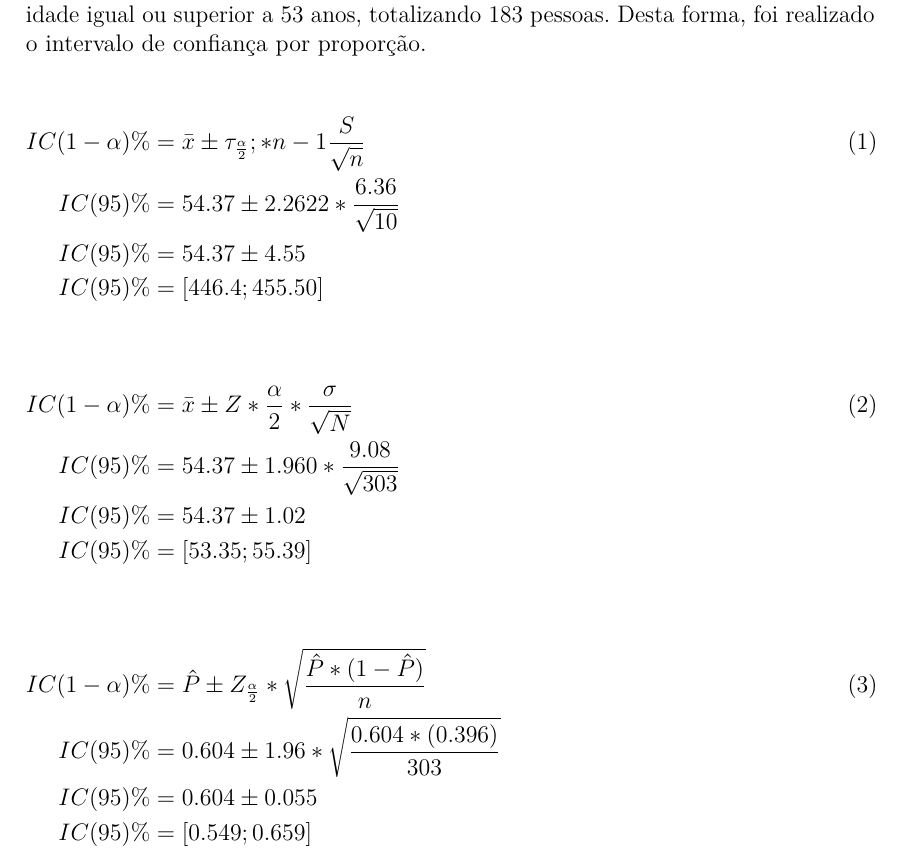
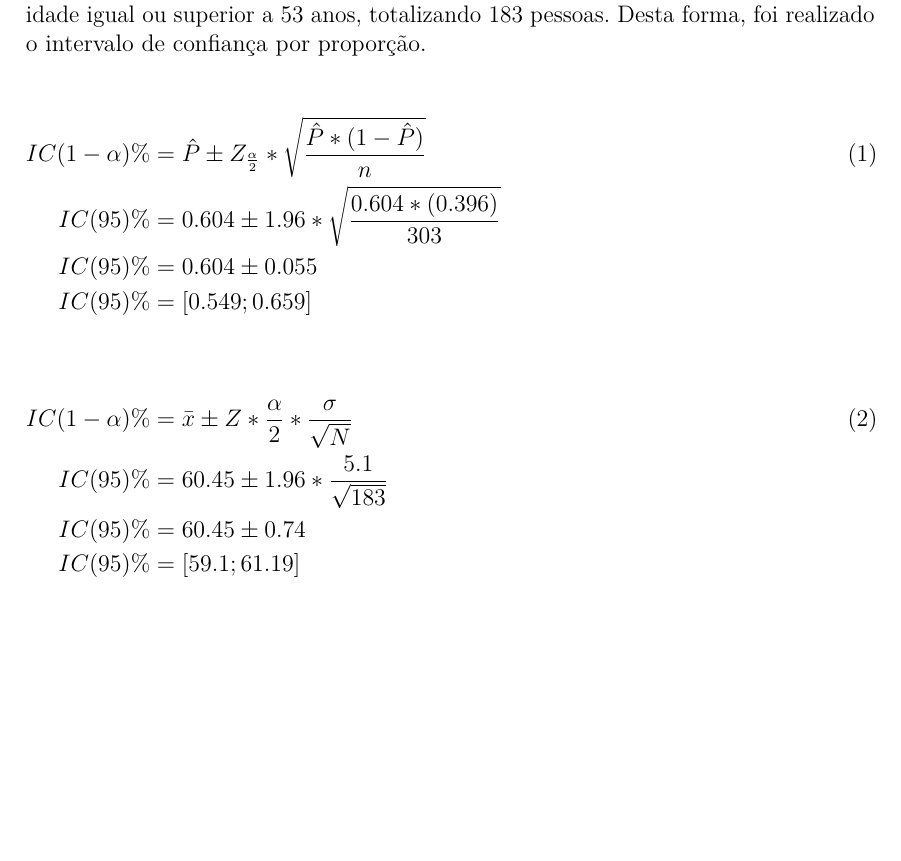
Before and after one commit to MrLaTeXWorkshop/EP-ABNT, a LaTeX thesis (src/main.tex, which reads src/sections/chapter5.tex): part of page 13 of 28, cut so that both start at the same text, the shorter picture padded with empty space. Compiled offline with pdfLaTeX.

Commit message:
corrigido equacao

```diff
--- a/src/sections/chapter5.tex
+++ b/src/sections/chapter5.tex
@@ -5,24 +5,15 @@
     o intervalo de confiança por proporção.
 
     \begin{flalign}
-        IC(1-\alpha)\% &= \bar{x} \pm \tau_\frac{\alpha}{2} ; * n-1 \frac{S}{\sqrt{n}} \\\nonumber
-        IC(95)\% &= 54.37 \pm 2.2622 * \frac{6.36}{\sqrt{10}} \\\nonumber
-        IC(95)\% &= 54.37 \pm 4.55 \\\nonumber
-        IC(95)\% &= [446.4 ; 455.50] && \nonumber
+      IC(1-\alpha)\% &= \hat{P} \pm Z_\frac{\alpha}{2} * \sqrt{\frac{\hat{P}*(1-\hat{P})}{n}} \\\nonumber
+      IC(95)\% &= 0.604 \pm 1.96 * \sqrt{\frac{0.604*(0.396)}{303}} \\\nonumber
+      IC(95)\% &= 0.604 \pm 0.055 \\\nonumber
+      IC(95)\% &= [0.549 ; 0.659] &&\nonumber
     \end{flalign}
-
 
     \begin{flalign}
       IC(1-\alpha)\% &= \bar{x} \pm Z*\frac{\alpha}{2} * \frac{\sigma}{\sqrt{N}} \\\nonumber
-      IC(95)\% &= 54.37 \pm 1.960 * \frac{9.08}{\sqrt{303}} \\\nonumber
-      IC(95)\% &= 54.37 \pm 1.02 \\\nonumber
-      IC(95)\% &= [53.35 ; 55.39] &&\nonumber
+      IC(95)\% &= 60.45 \pm 1.96 * \frac{5.1}{\sqrt{183}} \\\nonumber
+      IC(95)\% &= 60.45 \pm 0.74 \\\nonumber
+      IC(95)\% &= [59.1 ; 61.19] &&\nonumber
     \end{flalign}
-
-
-    \begin{flalign}
-     IC(1-\alpha)\% &= \hat{P} \pm Z_\frac{\alpha}{2} * \sqrt{\frac{\hat{P}*(1-\hat{P})}{n}} \\\nonumber
-     IC(95)\% &= 0.604 \pm 1.96 * \sqrt{\frac{0.604*(0.396)}{303}} \\\nonumber
-     IC(95)\% &= 0.604 \pm 0.055 \\\nonumber
-     IC(95)\% &= [0.549 ; 0.659] &&\nonumber
-    \end{flalign}
```
Also changed, not shown: src/main.pdf.
